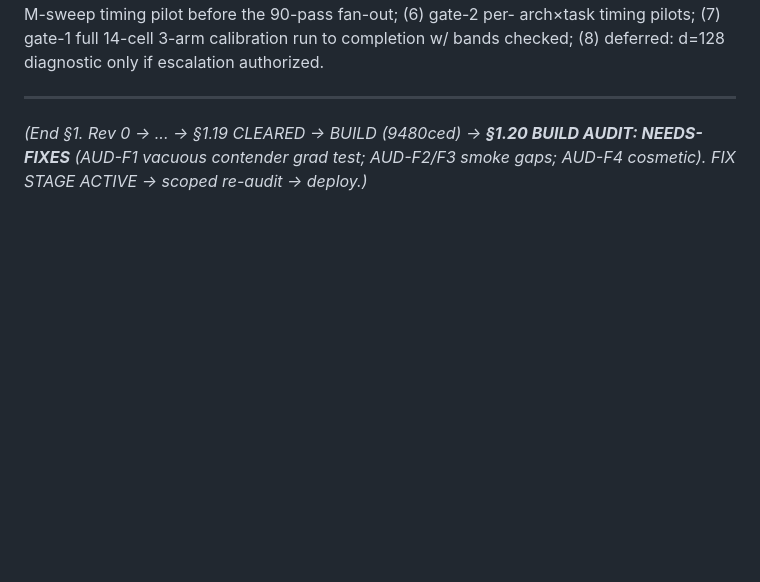
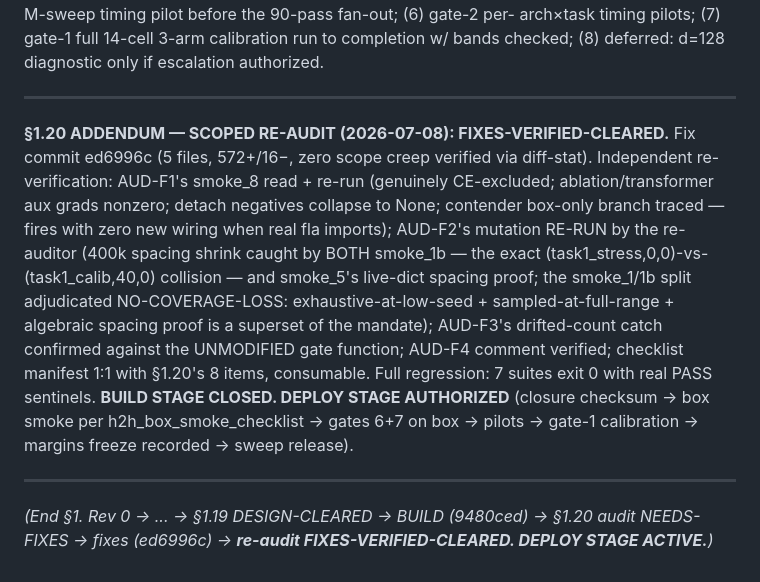
Before and after one commit to saml212/matrix-states, a Markdown page: matrix-thinking/HEAD_TO_HEAD_DEMO_DESIGN.md, the part around the change. Drawn GitHub-style; blank space fills up the shorter version.

Commit message:
gauntlet: HEAD_TO_HEAD scoped re-audit FIXES-VERIFIED-CLEARED (§1.20 addendum) — BUILD CLOSED, DEPLOY STAGE AUTHORIZED
Co-Authored-By: Claude Fable 5 <noreply@anthropic.com>
Claude-Session: https://claude.ai/code/session_01X8cfhjbKxPaAVr3xUDV1RE

```diff
--- a/matrix-thinking/HEAD_TO_HEAD_DEMO_DESIGN.md
+++ b/matrix-thinking/HEAD_TO_HEAD_DEMO_DESIGN.md
@@ -2600,7 +2600,26 @@ only if escalation authorized.
 
 ---
 
-*(End §1. Rev 0 → ... → §1.19 CLEARED → BUILD (9480ced) → **§1.20
-BUILD AUDIT: NEEDS-FIXES** (AUD-F1 vacuous contender grad test;
-AUD-F2/F3 smoke gaps; AUD-F4 cosmetic). FIX STAGE ACTIVE →
-scoped re-audit → deploy.)*
+**§1.20 ADDENDUM — SCOPED RE-AUDIT (2026-07-08): FIXES-VERIFIED-CLEARED.**
+Fix commit ed6996c (5 files, 572+/16−, zero scope creep verified via
+diff-stat). Independent re-verification: AUD-F1's smoke_8 read +
+re-run (genuinely CE-excluded; ablation/transformer aux grads nonzero;
+detach negatives collapse to None; contender box-only branch traced —
+fires with zero new wiring when real fla imports); AUD-F2's mutation
+RE-RUN by the re-auditor (400k spacing shrink caught by BOTH smoke_1b
+— the exact (task1_stress,0,0)-vs-(task1_calib,40,0) collision — and
+smoke_5's live-dict spacing proof; the smoke_1/1b split adjudicated
+NO-COVERAGE-LOSS: exhaustive-at-low-seed + sampled-at-full-range +
+algebraic spacing proof is a superset of the mandate); AUD-F3's
+drifted-count catch confirmed against the UNMODIFIED gate function;
+AUD-F4 comment verified; checklist manifest 1:1 with §1.20's 8 items,
+consumable. Full regression: 7 suites exit 0 with real PASS sentinels.
+**BUILD STAGE CLOSED. DEPLOY STAGE AUTHORIZED** (closure checksum →
+box smoke per h2h_box_smoke_checklist → gates 6+7 on box → pilots →
+gate-1 calibration → margins freeze recorded → sweep release).
+
+---
+
+*(End §1. Rev 0 → ... → §1.19 DESIGN-CLEARED → BUILD (9480ced) →
+§1.20 audit NEEDS-FIXES → fixes (ed6996c) → **re-audit
+FIXES-VERIFIED-CLEARED. DEPLOY STAGE ACTIVE.**)*
```
Also changed, not shown: STATE.md (+10 -2 lines).
